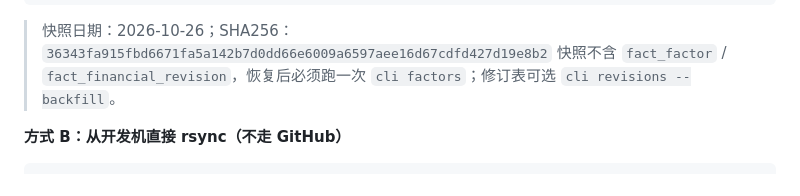
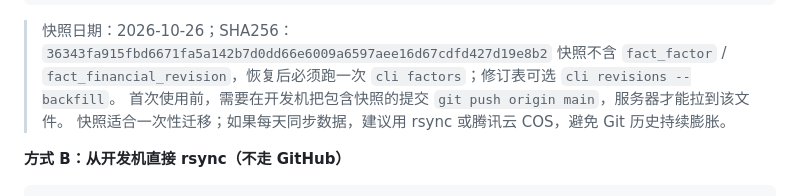
Before and after one commit to Katte-bot/stock-cash-streaming, a Markdown page: docs/dev-deployment.md, the part around the change. Rendered like a GitHub page.

Commit message:
docs: 补充数据快照推送说明

```diff
--- a/docs/dev-deployment.md
+++ b/docs/dev-deployment.md
@@ -118,6 +118,8 @@ rm -f data/stock_cash_streaming.sqlite3-wal data/stock_cash_streaming.sqlite3-sh
 
 > 快照日期：2026-10-26；SHA256：`36343fa915fbd6671fa5a142b7d0dd66e6009a6597aee16d67cdfd427d19e8b2`
 > 快照不含 `fact_factor` / `fact_financial_revision`，恢复后必须跑一次 `cli factors`；修订表可选 `cli revisions --backfill`。
+> 首次使用前，需要在开发机把包含快照的提交 `git push origin main`，服务器才能拉到该文件。
+> 快照适合一次性迁移；如果每天同步数据，建议用 rsync 或腾讯云 COS，避免 Git 历史持续膨胀。
 
 **方式 B：从开发机直接 rsync（不走 GitHub）**
 
```
